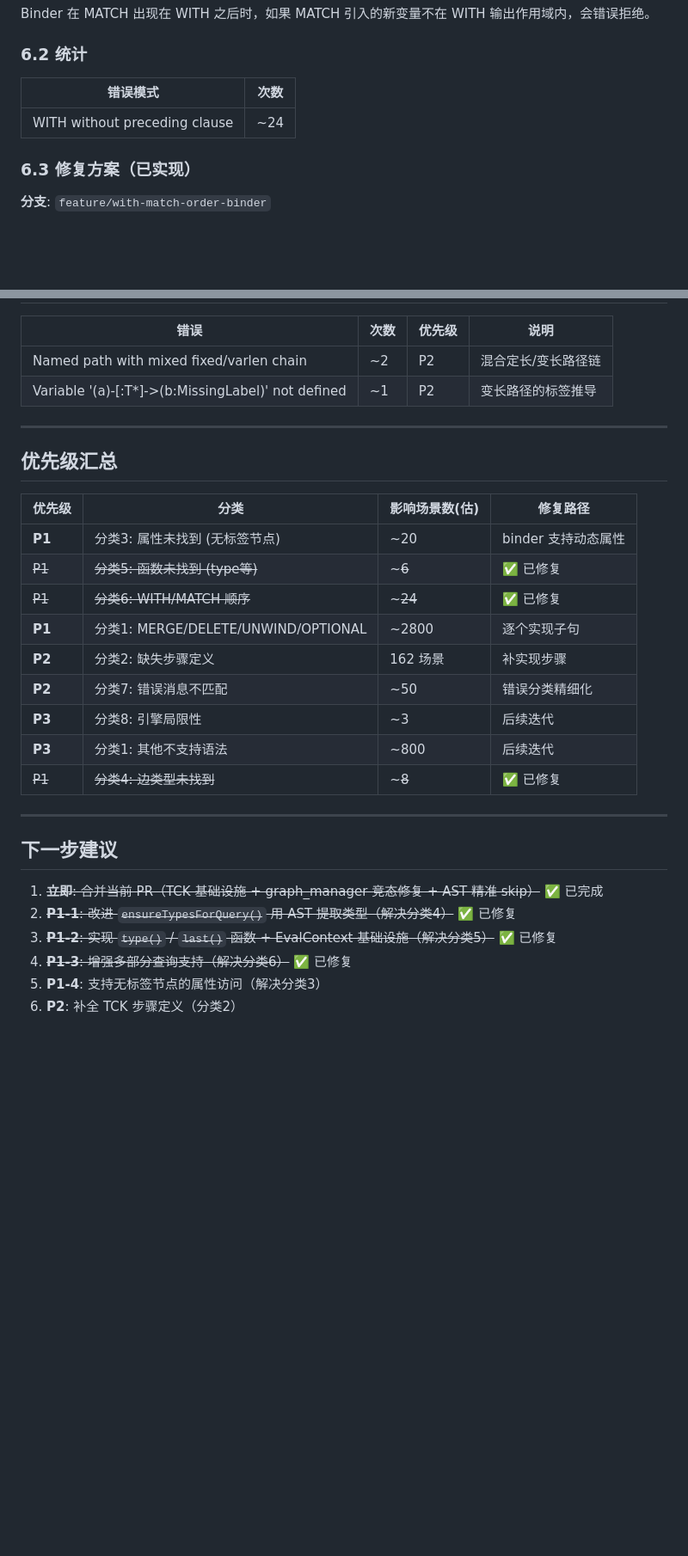
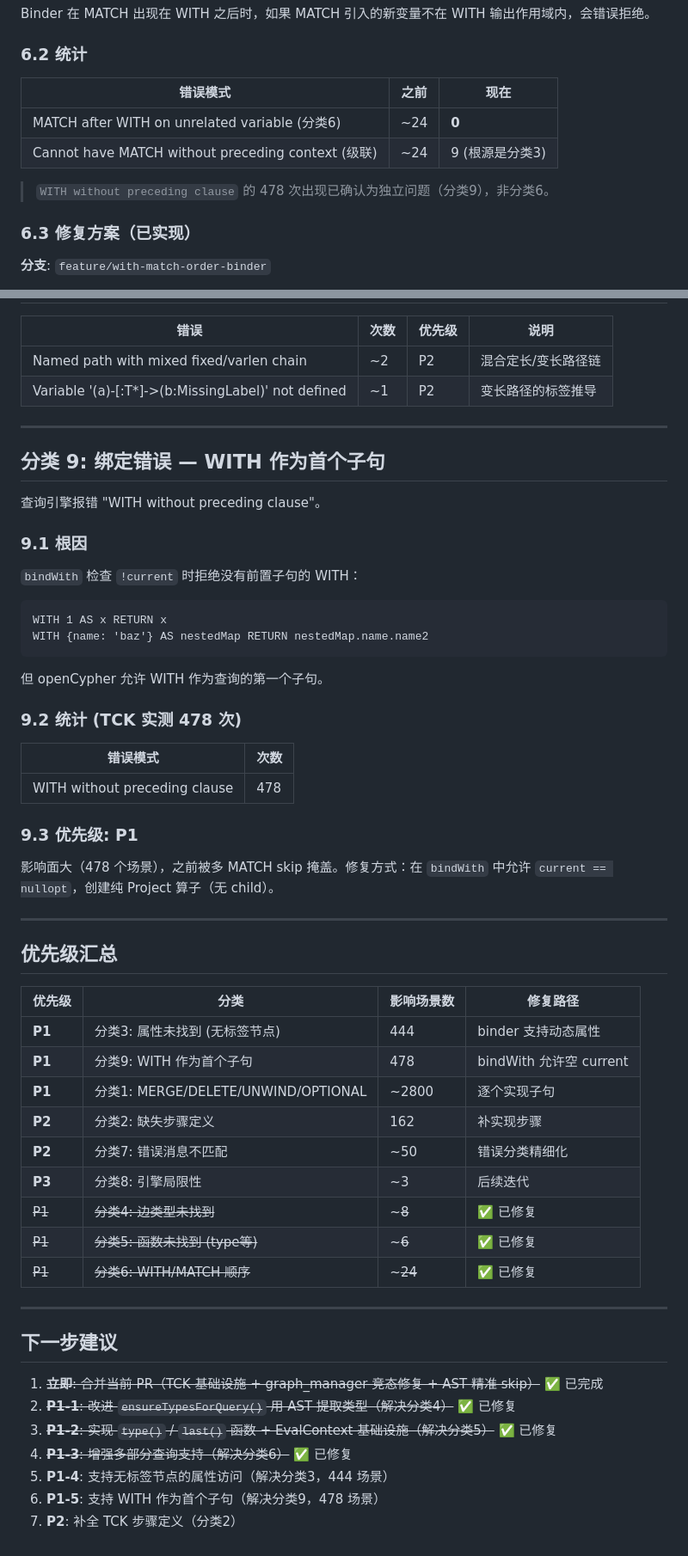
Before and after one commit to IronsDu/eugraph, a Markdown page: docs/tck_failure_classification.md, 2 parts joined by grey strips. Shown at 86% size. GitHub-like rendering; blank space fills up the shorter version.

````diff
--- a/docs/tck_failure_classification.md
+++ b/docs/tck_failure_classification.md
@@ -196,9 +193,12 @@ Binder 在 MATCH 出现在 WITH 之后时，如果 MATCH 引入的新变量不
 
 ### 6.2 统计
 
-| 错误模式 | 次数 |
-|----------|------|
-| WITH without preceding clause | ~24 |
+| 错误模式 | 之前 | 现在 |
+|----------|------|------|
+| MATCH after WITH on unrelated variable (分类6) | ~24 | **0** |
+| Cannot have MATCH without preceding context (级联) | ~24 | 9 (根源是分类3) |
+
+> `WITH without preceding clause` 的 478 次出现已确认为独立问题（分类9），非分类6。
 
 ### 6.3 修复方案（已实现）
 
@@ -262,19 +262,45 @@ TCK 期望特定错误类型（如 SyntaxError / TypeError），但引擎返回
 
 ---
 
+## 分类 9: 绑定错误 — WITH 作为首个子句
+
+查询引擎报错 "WITH without preceding clause"。
+
+### 9.1 根因
+
+`bindWith` 检查 `!current` 时拒绝没有前置子句的 WITH：
+```cypher
+WITH 1 AS x RETURN x
+WITH {name: 'baz'} AS nestedMap RETURN nestedMap.name.name2
+```
+
+但 openCypher 允许 WITH 作为查询的第一个子句。
+
+### 9.2 统计 (TCK 实测 478 次)
+
+| 错误模式 | 次数 |
+|----------|------|
+| WITH without preceding clause | 478 |
+
+### 9.3 优先级: P1
+
+影响面大（478 个场景），之前被多 MATCH skip 掩盖。修复方式：在 `bindWith` 中允许 `current == nullopt`，创建纯 Project 算子（无 child）。
+
+---
+
 ## 优先级汇总
 
-| 优先级 | 分类 | 影响场景数(估) | 修复路径 |
+| 优先级 | 分类 | 影响场景数 | 修复路径 |
 |--------|------|---------------|---------|
-| **P1** | 分类3: 属性未找到 (无标签节点) | ~20 | binder 支持动态属性 |
+| **P1** | 分类3: 属性未找到 (无标签节点) | 444 | binder 支持动态属性 |
+| **P1** | 分类9: WITH 作为首个子句 | 478 | bindWith 允许空 current |
+| **P1** | 分类1: MERGE/DELETE/UNWIND/OPTIONAL | ~2800 | 逐个实现子句 |
+| **P2** | 分类2: 缺失步骤定义 | 162 | 补实现步骤 |
+| **P2** | 分类7: 错误消息不匹配 | ~50 | 错误分类精细化 |
+| **P3** | 分类8: 引擎局限性 | ~3 | 后续迭代 |
+| ~~P1~~ | ~~分类4: 边类型未找到~~ | ~~~8~~ | ✅ 已修复 |
 | ~~P1~~ | ~~分类5: 函数未找到 (type等)~~ | ~~~6~~ | ✅ 已修复 |
 | ~~P1~~ | ~~分类6: WITH/MATCH 顺序~~ | ~~~24~~ | ✅ 已修复 |
-| **P1** | 分类1: MERGE/DELETE/UNWIND/OPTIONAL | ~2800 | 逐个实现子句 |
-| **P2** | 分类2: 缺失步骤定义 | 162 场景 | 补实现步骤 |
-| **P2** | 分类7: 错误消息不匹配 | ~50 | 错误分类精细化 |
-| **P3** | 分类8: 引擎局限性 | ~3 | 后续迭代 |
-| **P3** | 分类1: 其他不支持语法 | ~800 | 后续迭代 |
-| ~~P1~~ | ~~分类4: 边类型未找到~~ | ~~~8~~ | ✅ 已修复 |
 
 ---
 
@@ -284,5 +310,6 @@ TCK 期望特定错误类型（如 SyntaxError / TypeError），但引擎返回
 2. ~~**P1-1**: 改进 `ensureTypesForQuery()` 用 AST 提取类型（解决分类4）~~ ✅ 已修复
 3. ~~**P1-2**: 实现 `type()` / `last()` 函数 + EvalContext 基础设施（解决分类5）~~ ✅ 已修复
 4. ~~**P1-3**: 增强多部分查询支持（解决分类6）~~ ✅ 已修复
-5. **P1-4**: 支持无标签节点的属性访问（解决分类3）
-6. **P2**: 补全 TCK 步骤定义（分类2）
+5. **P1-4**: 支持无标签节点的属性访问（解决分类3，444 场景）
+6. **P1-5**: 支持 WITH 作为首个子句（解决分类9，478 场景）
+7. **P2**: 补全 TCK 步骤定义（分类2）
````
Also changed, not shown: other parts of docs/tck_failure_classification.md (+13 -16 lines).
